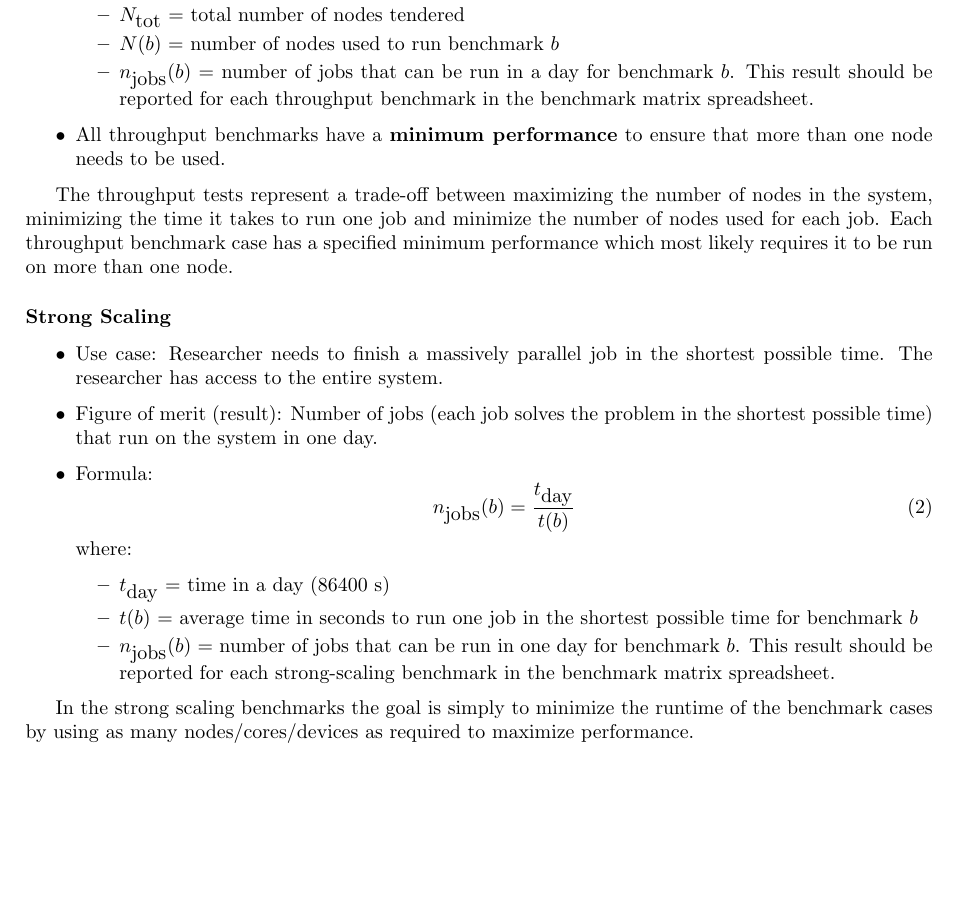
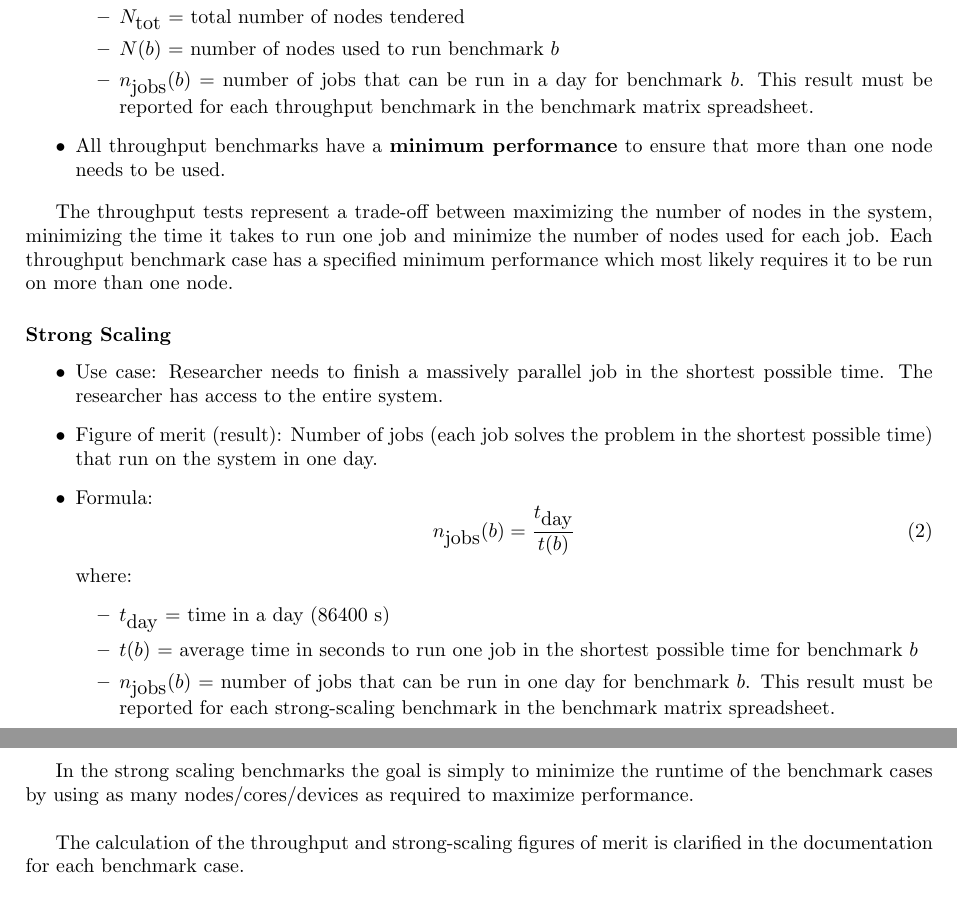
Before and after one commit to PDC-support/benchmarks-procurement, a LaTeX document (benchmark-evaluation.tex): part of page 1 of 4 before the commit and two parts of pages 1 and 2 of 4 after it, the two joined at a grey line, cut so that both start at the same text, the shorter picture padded with empty space. Compiled offline with pdfLaTeX.

Commit message:
mention that FOM calculation is clarified for each benchmark case

```diff
--- a/benchmark-evaluation.tex
+++ b/benchmark-evaluation.tex
@@ -34,7 +34,7 @@ All application benchmarks belong to one of two classes: \textit{throughput} and
         \item $t(\textrm{b})$ = average time in seconds to run one job for benchmark $b$
         \item $N_{\textrm{tot}}$ = total number of nodes tendered
         \item $N(b)$ = number of nodes used to run benchmark $b$
-        \item $n_{\textrm{jobs}}(b)$ = number of jobs that can be run in a day for benchmark $b$. This result should be reported for each throughput benchmark in the benchmark matrix spreadsheet.
+        \item $n_{\textrm{jobs}}(b)$ = number of jobs that can be run in a day for benchmark $b$. This result must be reported for each throughput benchmark in the benchmark matrix spreadsheet.
     \end{itemize}
     \item All throughput benchmarks have a \textbf{minimum performance} to ensure that more than one node needs to be used.
 
@@ -56,12 +56,14 @@ throughput benchmark case has a specified minimum performance which most likely
     \begin{itemize}
         \item $t_{\textrm{day}}$ = time in a day (86400 s)
         \item $t(b)$ = average time in seconds to run one job in the shortest possible time for benchmark $b$
-        \item $n_{\textrm{jobs}}(b)$ = number of jobs that can be run in one day for benchmark $b$. This result should be reported for each strong-scaling benchmark in the benchmark matrix spreadsheet.
+        \item $n_{\textrm{jobs}}(b)$ = number of jobs that can be run in one day for benchmark $b$. This result must be reported for each strong-scaling benchmark in the benchmark matrix spreadsheet.
     \end{itemize}
 \end{itemize}
 
-In the strong scaling benchmarks the goal is simply to minimize the runtime of the benchmark cases by using as many nodes/cores/devices as required to maximize performance.
+In the strong scaling benchmarks the goal is simply to minimize the runtime of the benchmark cases by using as many nodes/cores/devices as required to maximize performance.\\
 
+The calculation of the throughput and strong-scaling figures of merit
+is clarified in the documentation for each benchmark case.
 
 \section*{Scoring}
 
```
Also changed, not shown: benchmark-evaluation.pdf.
